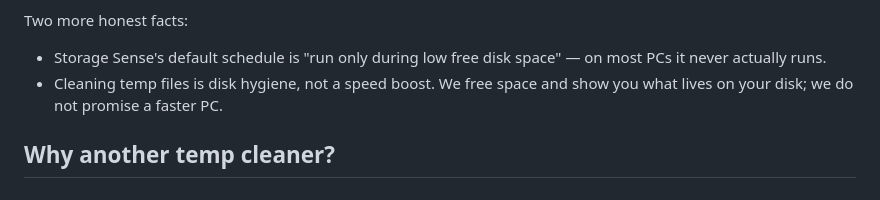
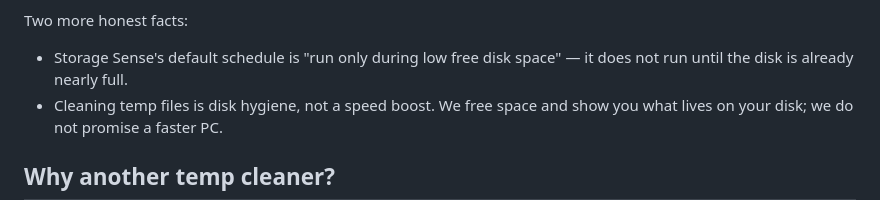
Before and after one commit to RobertasTa/temp-cleaner, a Markdown page: README.md, the part around the change. Drawn GitHub-style.

Commit message:
README: precision fix - Storage Sense wording
"on most PCs it never actually runs" overstated; the accurate (and
equally strong) fact: it does not run until the disk is already
nearly full. Self-audit catch.

Co-Authored-By: Claude Fable 5 <noreply@anthropic.com>

```diff
--- a/README.md
+++ b/README.md
@@ -23,7 +23,7 @@ smaller on a lightly-used PC — the point is the blind spot, not the size.)
 Two more honest facts:
 
 - Storage Sense's default schedule is "run only during low free disk space" —
-  on most PCs it never actually runs.
+  it does not run until the disk is already nearly full.
 - Cleaning temp files is disk hygiene, not a speed boost. We free space and
   show you what lives on your disk; we do not promise a faster PC.
 
```
